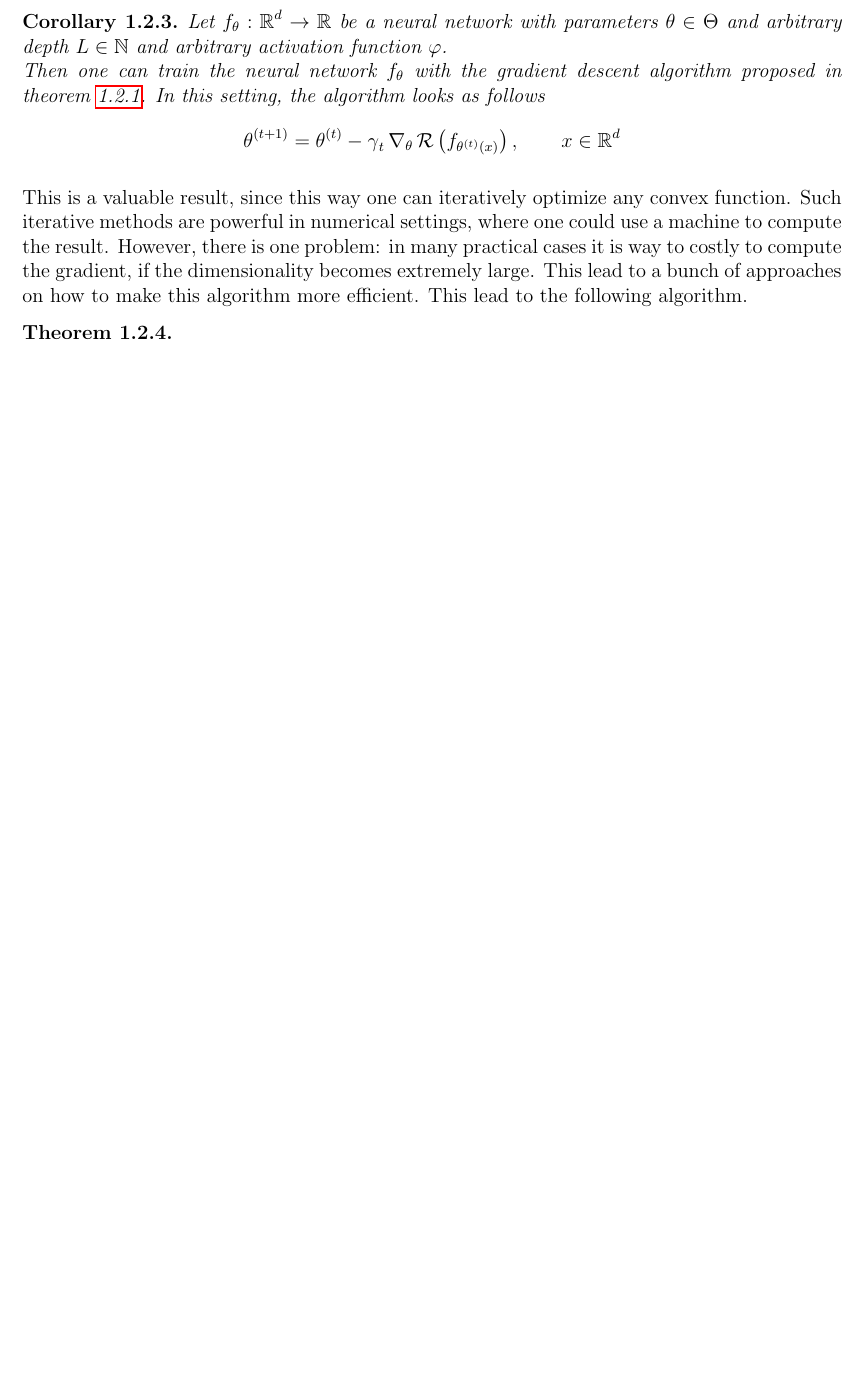
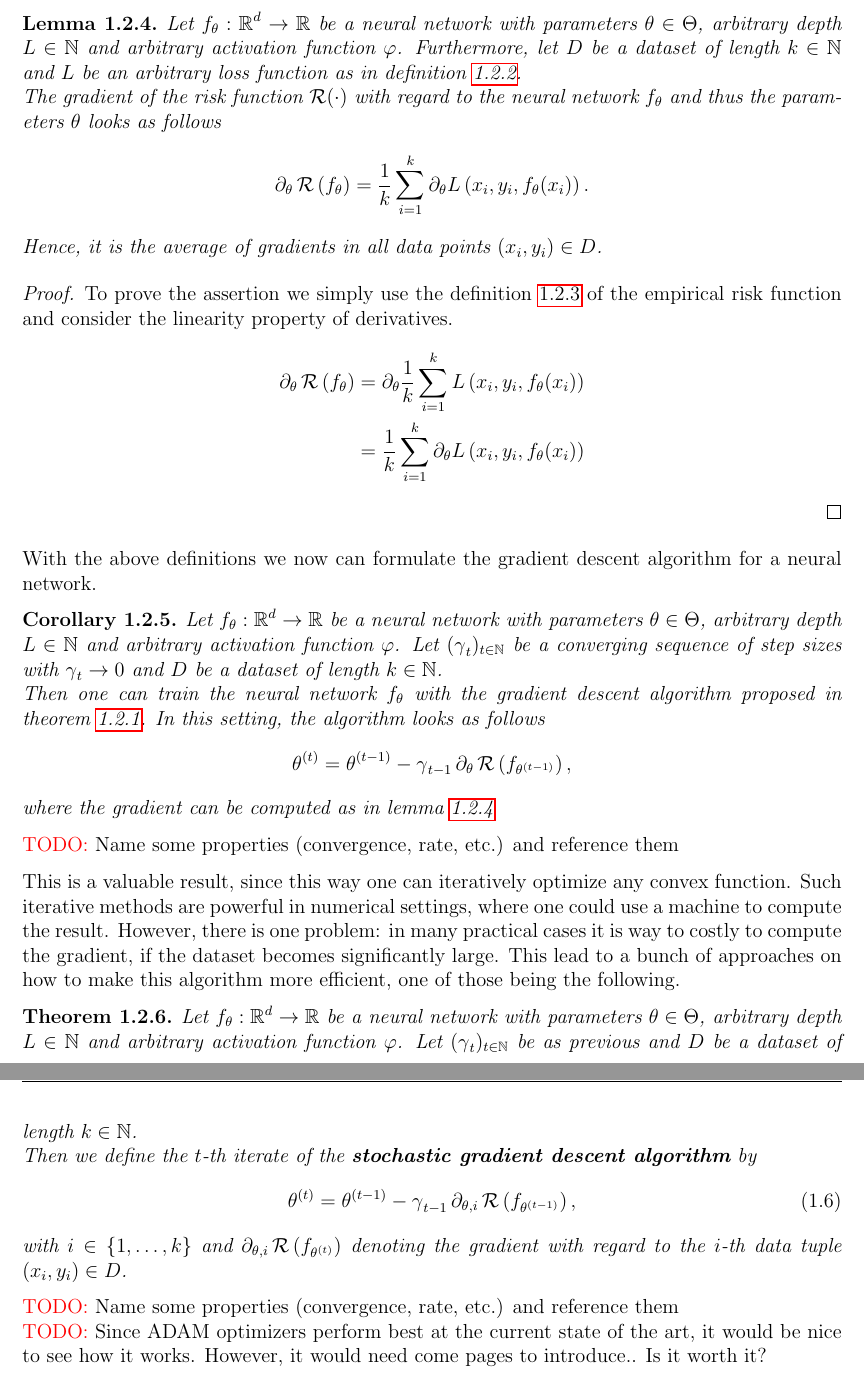
Before and after one commit to MaksymSevkovych/master-thesis, a LaTeX thesis (writing/main.tex, which reads writing/preliminary.tex): part of page 6 of 10 before the commit and two parts of pages 7 and 8 of 13 after it, the two joined at a grey line, cut so that both start at the same text, the shorter picture padded with empty space. Compiled offline with pdfLaTeX.

Commit message:
WRITING: formulate SGD, add some TODOs

```diff
--- a/writing/preliminary.tex
+++ b/writing/preliminary.tex
@@ -116,14 +148,49 @@ Lastly, let $\prob$ be a probability measure on $X \times Y$. Then the \textbf{$
+\begin{lemma}\label{nn_gradient}
+Let $f_\t:\R^d\to \R$ be a neural network with parameters $\t\in\T$, arbitrary depth $L\in\N$ and arbitrary activation function $\f$. Furthermore, let $D$ be a dataset of length $k\in \N$ and $L$ be an arbitrary loss function as in definition \ref{def_loss_risk}.\\
+The gradient of the risk function $\risk(\cdot)$ with regard to the neural network $f_\t$ and thus the parameters $\t$ looks as follows
+\begin{align*}
+\partial_\t \risk \left(f_{\t}\right) = \frac{1}{k} \sum_{i=1}^{k} \partial_\t L\left(x_i, y_i, f_\t(x_i)\right).
+\end{align*}
+Hence, it is the average of gradients in all data points $(x_i,y_i) \in D$.
+\end{lemma}
+
+
+\begin{proof}
+To prove the assertion we simply use the definition \ref{def_empirical_risk} of the empirical risk function and consider the linearity property of derivatives.
+\begin{align*}
+\partial_\t \risk \left(f_{\t}\right) &= \partial_\t \frac{1}{k} \sum_{i=1}^{k} L\left(x_i, y_i, f_\t(x_i)\right)\\
+&= \frac{1}{k} \sum_{i=1}^{k} \partial_\t L\left(x_i, y_i, f_\t(x_i)\right)
+\end{align*}
+\end{proof}
+
+
+With the above definitions we now can formulate the gradient descent algorithm for a neural network.
+
+
 \begin{corollary}
-Let $f_\t:\R^d\to \R$ be a neural network with parameters $\t\in\T$ and arbitrary depth $L\in\N$ and arbitrary activation function $\f$.\\
+Let $f_\t:\R^d\to \R$ be a neural network with parameters $\t\in\T$, arbitrary depth $L\in\N$ and arbitrary activation function $\f$. Let $(\g_t)_{t \in \N}$ be a converging sequence of step sizes with $\g_t \to 0$ and $D$ be a dataset of length $k\in \N$.\\
 Then one can train the neural network $f_\t$ with the gradient descent algorithm proposed in theorem \ref{theorem_gd}. In this setting, the algorithm looks as follows
 \begin{align*}
-\t^{(t+1)} = \t^{(t)} - \g_t \nabla_\t \risk \left(f_{\t^{(t)}(x)}\right), \qquad	x\in \R^d
+\t^{(t)} = \t^{(t - 1)} - \g_{t-1} \partial_\t \risk \left(f_{\t^{(t -1)}}\right),
 \end{align*}
+where the gradient can be computed as in lemma \ref{nn_gradient}
 \end{corollary}
 
 
-This is a valuable result, since this way one can iteratively optimize any convex function. Such iterative methods are powerful in numerical settings, where one could use a machine to compute the result. However, there is one problem: in many practical cases it is way to costly to compute the gradient, if the dimensionality becomes extremely large. This lead to a bunch of approaches on how to make this algorithm more efficient. This lead to the following algorithm.
+\textcolor{red}{TODO:} Name some properties (convergence, rate, etc.) and reference them
+
+
+This is a valuable result, since this way one can iteratively optimize any convex function. Such iterative methods are powerful in numerical settings, where one could use a machine to compute the result. However, there is one problem: in many practical cases it is way to costly to compute the gradient, if the dataset becomes significantly large. This lead to a bunch of approaches on how to make this algorithm more efficient, one of those being the following.
 
 \begin{theorem}
+Let $f_\t:\R^d\to \R$ be a neural network with parameters $\t\in\T$, arbitrary depth $L\in\N$ and arbitrary activation function $\f$. Let $(\g_t)_{t \in \N}$ be as previous and $D$ be a dataset of length $k\in \N$.\\
+Then we define the $t$-th iterate of the \textbf{stochastic gradient descent algorithm} by
+\begin{align}
+\t^{(t)} = \t^{(t - 1)} - \g_{t-1} \partial_{\t, i} \risk \left(f_{\t^{(t - 1)}}\right),
+\end{align}
+with $i \in \{1,\ldots, k\}$ and $\partial_{\t, i} \risk \left(f_{\t^{(t)}}\right)$ denoting the gradient with regard to the $i$-th data tuple $(x_i, y_i) \in D$.
+\end{theorem}
 
-\end{theorem}
+
+\textcolor{red}{TODO:} Name some properties (convergence, rate, etc.) and reference them \\
+\textcolor{red}{TODO:} Since ADAM optimizers perform best at the current state of the art, it would be nice to see how it works. However, it would need come pages to introduce.. Is it worth it?
```
Also changed, not shown: writing/autoencoders.tex (+3 -3 lines), writing/main.tex (+1 -1 lines), writing/main.pdf, writing/preliminary.tex (50 more changed lines), 8 other files.
